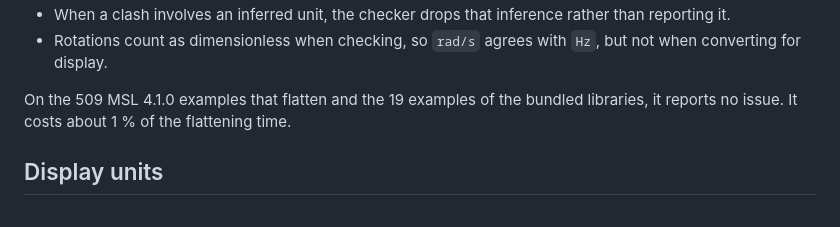
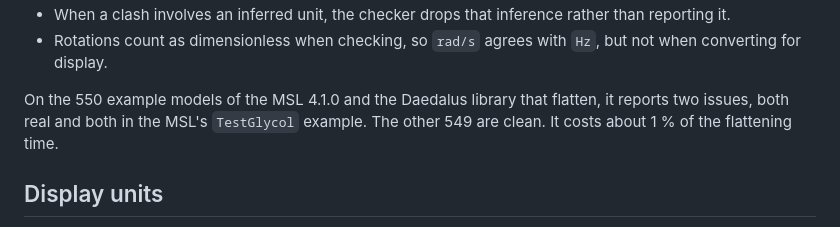
Before and after one commit to ferax564/DAEdalus, a Markdown page: docs/units.md, the part around the change. Drawn GitHub-style.

```diff
--- a/docs/units.md
+++ b/docs/units.md
@@ -68,8 +68,9 @@ In the workbench, **Check** lists the unit issues in the Messages panel.
 - Rotations count as dimensionless when checking, so `rad/s` agrees with `Hz`, but not
   when converting for display.
 
-On the 509 MSL 4.1.0 examples that flatten and the 19 examples of the bundled libraries,
-it reports no issue. It costs about 1 % of the flattening time.
+On the 550 example models of the MSL 4.1.0 and the Daedalus library that flatten, it
+reports two issues, both real and both in the MSL's `TestGlycol` example. The other 549
+are clean. It costs about 1 % of the flattening time.
 
 ## Display units
 
```
Also changed, not shown: README.md (+6 -6 lines), docs/debugger.md (+4 -4 lines).
